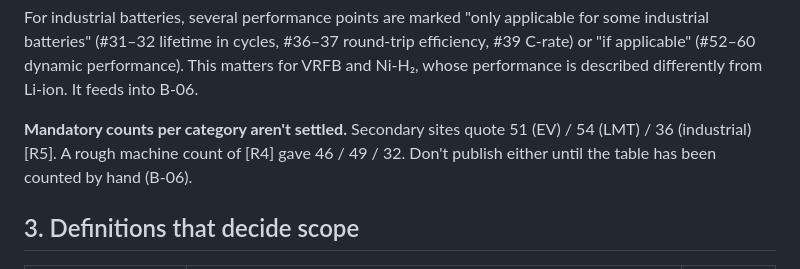
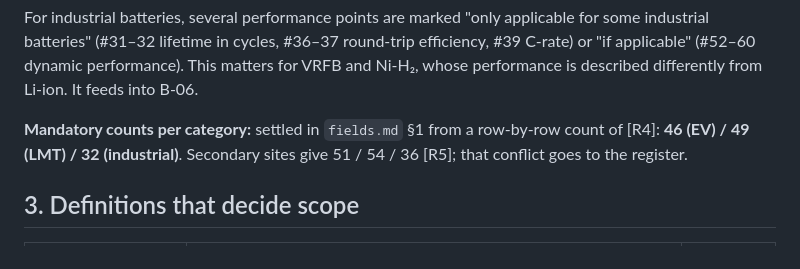
Before and after one commit to indiaclarke03-ops/EthicalBatterySourcing, a Markdown page: research/regulation.md, the part around the change. GitHub-like rendering.

Commit message:
B-05: point mandatory counts to fields.md
Co-Authored-By: Claude Opus 5.5 <noreply@anthropic.com>

```diff
--- a/research/regulation.md
+++ b/research/regulation.md
@@ -58,7 +58,7 @@ Applicability by data point, from [R4]. "Deferred" = "Not to be filled/displayed
 
 For industrial batteries, several performance points are marked "only applicable for some industrial batteries" (#31–32 lifetime in cycles, #36–37 round-trip efficiency, #39 C-rate) or "if applicable" (#52–60 dynamic performance). This matters for VRFB and Ni-H₂, whose performance is described differently from Li-ion. It feeds into B-06.
 
-**Mandatory counts per category aren't settled.** Secondary sites quote 51 (EV) / 54 (LMT) / 36 (industrial) [R5]. A rough machine count of [R4] gave 46 / 49 / 32. Don't publish either until the table has been counted by hand (B-06).
+**Mandatory counts per category:** settled in `fields.md` §1 from a row-by-row count of [R4]: **46 (EV) / 49 (LMT) / 32 (industrial)**. Secondary sites give 51 / 54 / 36 [R5]; that conflict goes to the register.
 
 ## 3. Definitions that decide scope
 
```
